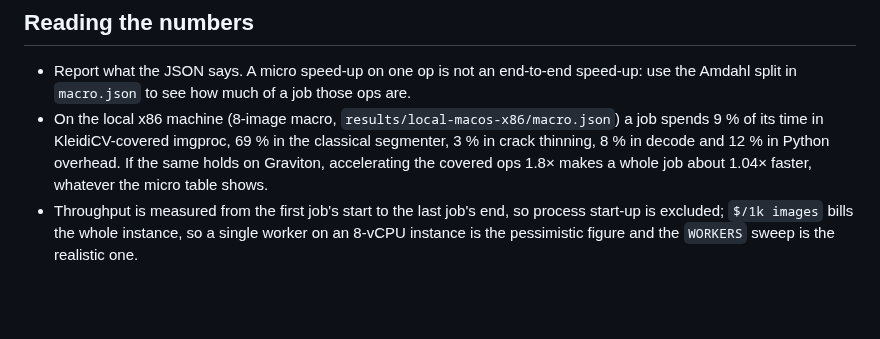
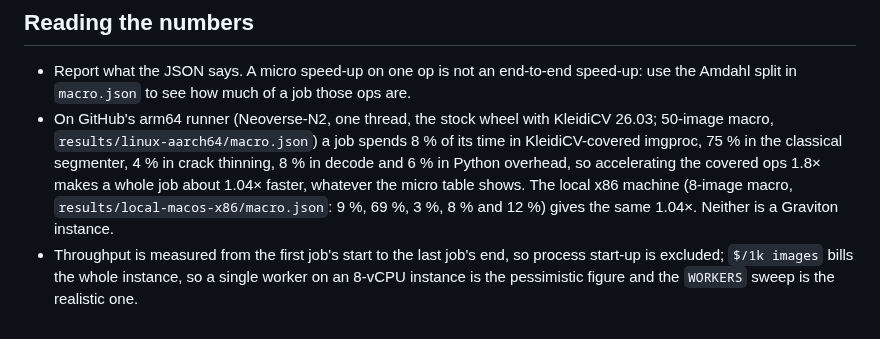
Before and after one commit to vj-io/drishyam, a Markdown page: bench/README.md, the part around the change. Rendered like a GitHub page; blank space fills up the shorter version.

```diff
--- a/bench/README.md
+++ b/bench/README.md
@@ -35,5 +35,5 @@ Run the arms on otherwise idle instances (`MAX_LOAD=1` refuses a busy one). Micr
 ## Reading the numbers
 
 - Report what the JSON says. A micro speed-up on one op is not an end-to-end speed-up: use the Amdahl split in `macro.json` to see how much of a job those ops are.
-- On the local x86 machine (8-image macro, `results/local-macos-x86/macro.json`) a job spends 9 % of its time in KleidiCV-covered imgproc, 69 % in the classical segmenter, 3 % in crack thinning, 8 % in decode and 12 % in Python overhead. If the same holds on Graviton, accelerating the covered ops 1.8× makes a whole job about 1.04× faster, whatever the micro table shows.
+- On GitHub's arm64 runner (Neoverse-N2, one thread, the stock wheel with KleidiCV 26.03; 50-image macro, `results/linux-aarch64/macro.json`) a job spends 8 % of its time in KleidiCV-covered imgproc, 75 % in the classical segmenter, 4 % in crack thinning, 8 % in decode and 6 % in Python overhead, so accelerating the covered ops 1.8× makes a whole job about 1.04× faster, whatever the micro table shows. The local x86 machine (8-image macro, `results/local-macos-x86/macro.json`: 9 %, 69 %, 3 %, 8 % and 12 %) gives the same 1.04×. Neither is a Graviton instance.
 - Throughput is measured from the first job's start to the last job's end, so process start-up is excluded; `$/1k images` bills the whole instance, so a single worker on an 8-vCPU instance is the pessimistic figure and the `WORKERS` sweep is the realistic one.
```
Also changed, not shown: docs/PRD.md (+2 -2 lines), docs/requirements.md (+4 -4 lines).
